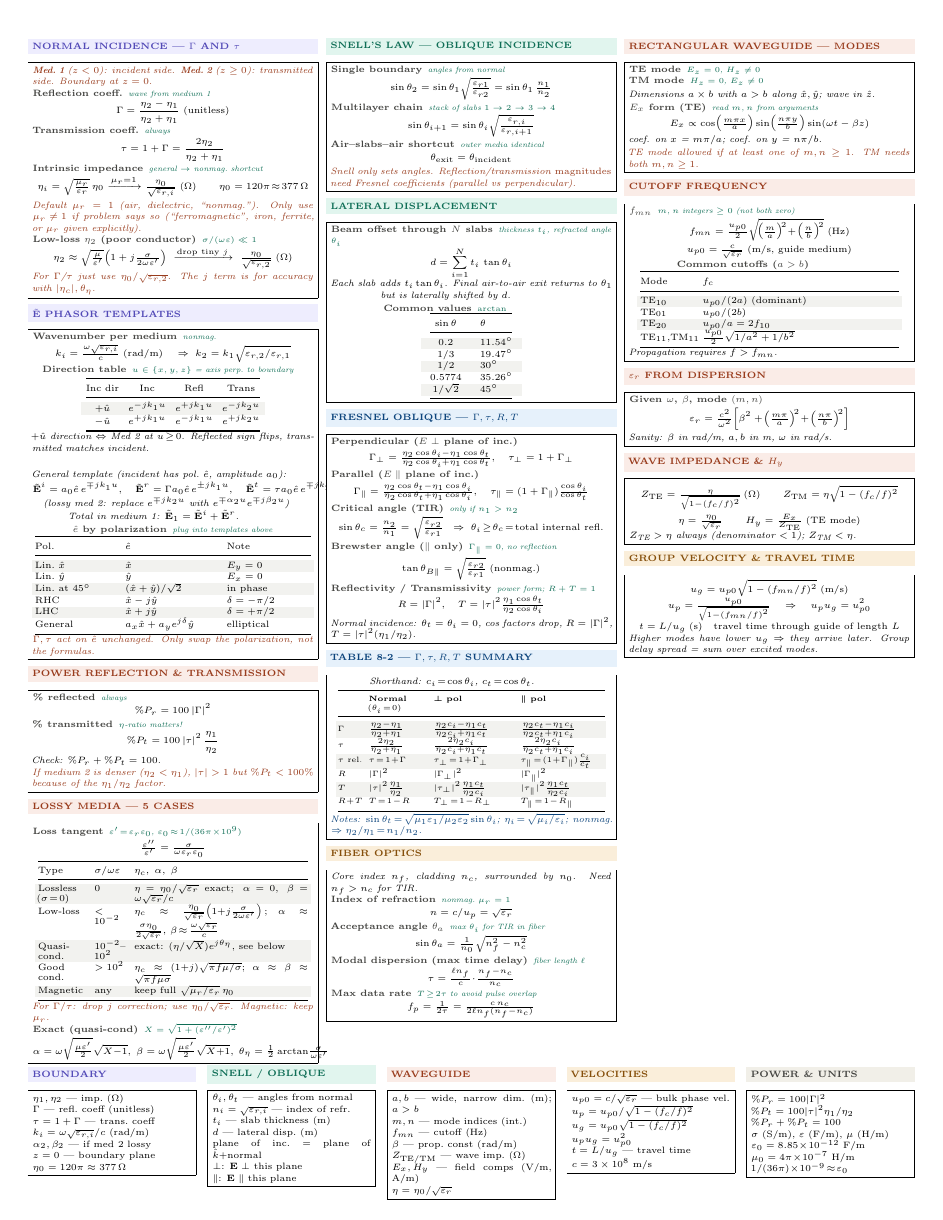
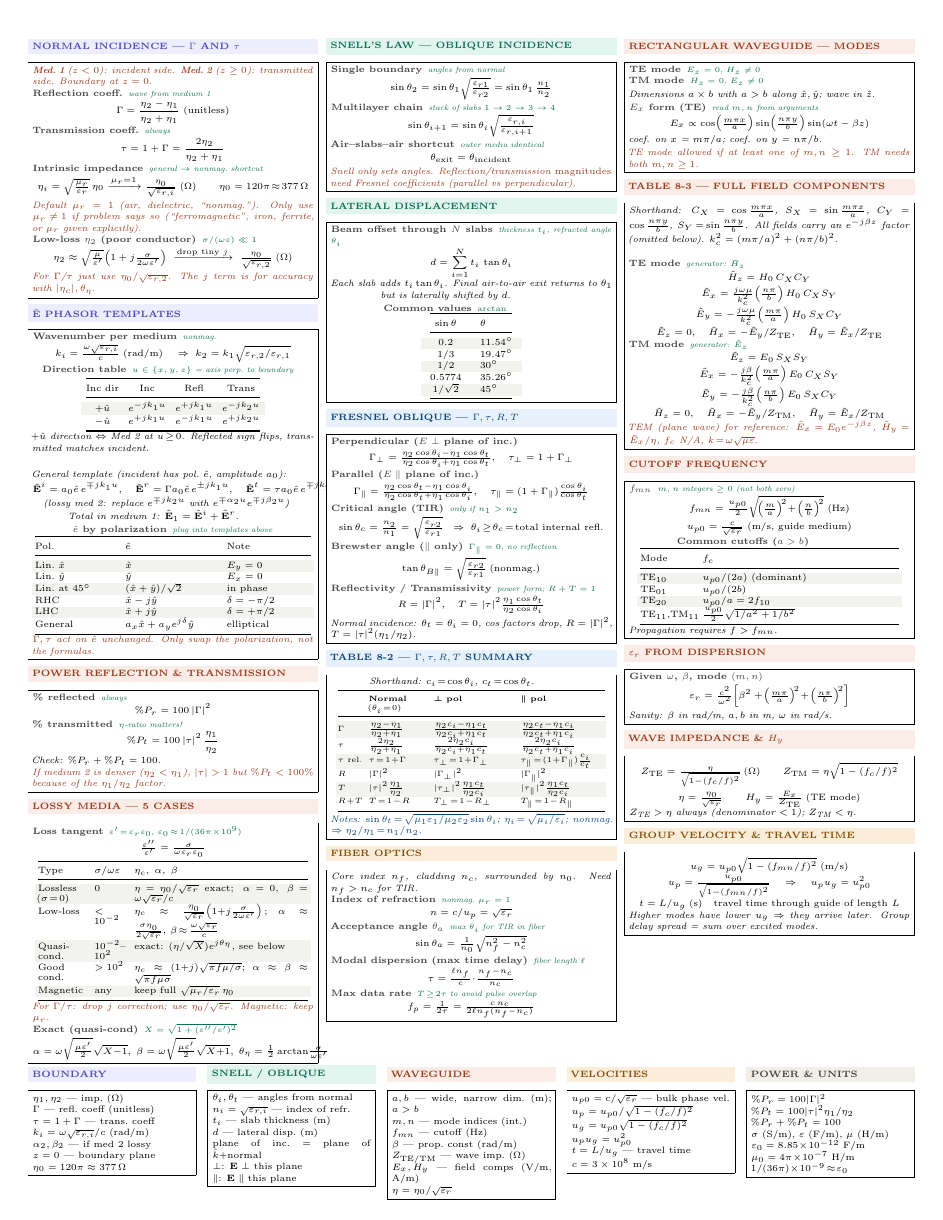
Before and after one commit to BaoPSU/ECE332-EMAG-II-Portland-State-University, a LaTeX document (Notes/Cheatsheets/Final/src/ECE332_Final_cheatsheet.tex): page 1 of 2. Compiled offline with pdfLaTeX.

Commit message:
Add TABLE 8-3 full field components for TE/TM modes (E_x, E_y, H_z, etc.)

```diff
--- a/Notes/Cheatsheets/Final/src/ECE332_Final_cheatsheet.tex
+++ b/Notes/Cheatsheets/Final/src/ECE332_Final_cheatsheet.tex
@@ -249,6 +249,26 @@ $R\!+\!T$ & $T\!=\!1\!-\!R$ & $T_\perp\!=\!1\!-\!R_\perp$ & $T_\parallel\!=\!1\!
 \[E_x \propto \cos\!\left(\tfrac{m\pi x}{a}\right)\sin\!\left(\tfrac{n\pi y}{b}\right)\sin(\omega t-\beta z)\]
 \textit{coef. on $x$ = $m\pi/a$; coef. on $y$ = $n\pi/b$.}\\[1pt]
 \textit{\color{coral}TE mode allowed if at least one of $m,n\ge1$. TM needs both $m,n\ge1$.}
+\end{ebox}
+
+\vspace{2pt}
+\shead{coralbg}{coral}{TABLE 8-3 --- FULL FIELD COMPONENTS}
+\begin{ebox}
+\textit{Shorthand: $C_X\!=\!\cos\tfrac{m\pi x}{a}$, $S_X\!=\!\sin\tfrac{m\pi x}{a}$, $C_Y\!=\!\cos\tfrac{n\pi y}{b}$, $S_Y\!=\!\sin\tfrac{n\pi y}{b}$. All fields carry an $e^{-j\beta z}$ factor (omitted below). $k_c^2 = (m\pi/a)^2+(n\pi/b)^2$.}\\[1pt]
+
+\eq{TE mode}{generator: $\tilde{H}_z$}
+\[\tilde{H}_z = H_0\,C_X C_Y\]
+\[\tilde{E}_x = \tfrac{j\omega\mu}{k_c^2}\!\left(\tfrac{n\pi}{b}\right) H_0\,C_X S_Y\]
+\[\tilde{E}_y = -\tfrac{j\omega\mu}{k_c^2}\!\left(\tfrac{m\pi}{a}\right) H_0\,S_X C_Y\]
+\[\tilde{E}_z = 0,\quad \tilde{H}_x = -\tilde{E}_y/Z_\text{TE},\quad \tilde{H}_y = \tilde{E}_x/Z_\text{TE}\]
+
+\eq{TM mode}{generator: $\tilde{E}_z$}
+\[\tilde{E}_z = E_0\,S_X S_Y\]
+\[\tilde{E}_x = -\tfrac{j\beta}{k_c^2}\!\left(\tfrac{m\pi}{a}\right) E_0\,C_X S_Y\]
+\[\tilde{E}_y = -\tfrac{j\beta}{k_c^2}\!\left(\tfrac{n\pi}{b}\right) E_0\,S_X C_Y\]
+\[\tilde{H}_z = 0,\quad \tilde{H}_x = -\tilde{E}_y/Z_\text{TM},\quad \tilde{H}_y = \tilde{E}_x/Z_\text{TM}\]
+
+\textit{\color{coral}TEM (plane wave) for reference: $\tilde{E}_x\!=\!E_0e^{-j\beta z}$, $\tilde{H}_y\!=\!\tilde{E}_x/\eta$, $f_c$ N/A, $k\!=\!\omega\sqrt{\mu\varepsilon}$.}
 \end{ebox}
 
 \vspace{2pt}
```
